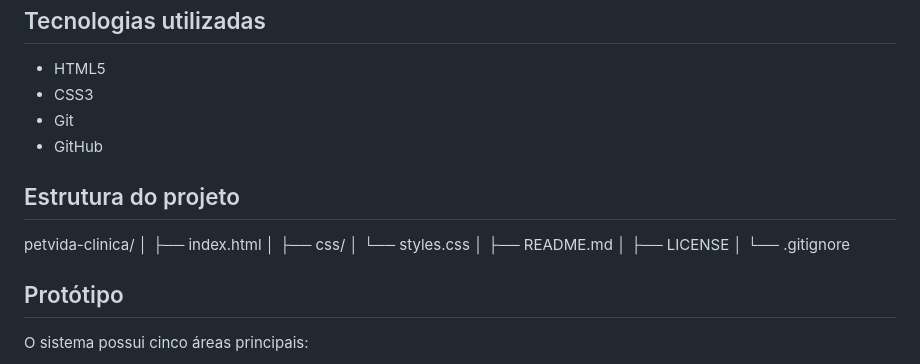
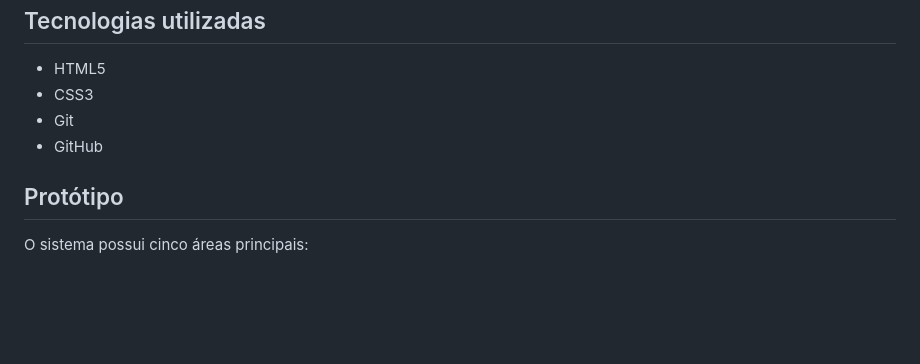
Before and after one commit to uarajane/clinica-petvida, a Markdown page: README.md, the part around the change. Drawn GitHub-style; blank space fills up the shorter version.

Commit message:
Atualizar o README.md

```diff
--- a/README.md
+++ b/README.md
@@ -68,21 +68,6 @@ O menu superior permite acessar as diferentes áreas do sistema de forma rápida
 * Git
 * GitHub
 
-## Estrutura do projeto
-
-petvida-clinica/
-│
-├── index.html
-│
-├── css/
-│   └── styles.css
-│
-├── README.md
-│
-├── LICENSE
-│
-└── .gitignore
-
 ## Protótipo
 
 O sistema possui cinco áreas principais:
```
